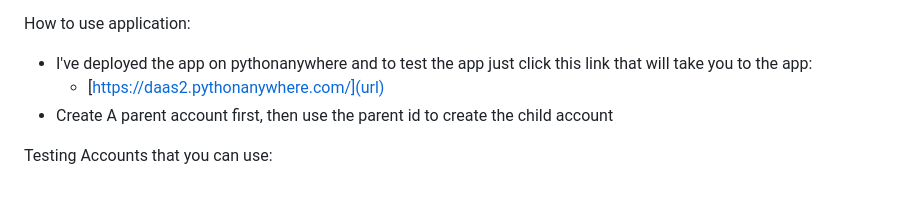
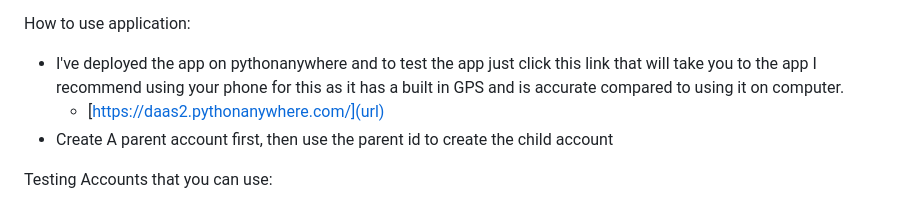
Before and after one commit to DAAS2/GeoLocation, a Markdown page: README.md, the part around the change. GitHub-like rendering.

```diff
--- a/README.md
+++ b/README.md
@@ -16,7 +16,7 @@ Primary Goal:
 - The live chat system will help parents and children to stay connected throughout the day
 
 How to use application:
- - I've deployed the app on pythonanywhere and to test the app just click this link that will take you to the app:
+ - I've deployed the app on pythonanywhere and to test the app just click this link that will take you to the app I recommend using your phone for this as it has a built in GPS and is accurate compared to using it on computer.
      - [https://daas2.pythonanywhere.com/](url)
   - Create A parent account first, then use the parent id to create the child account
 
```
